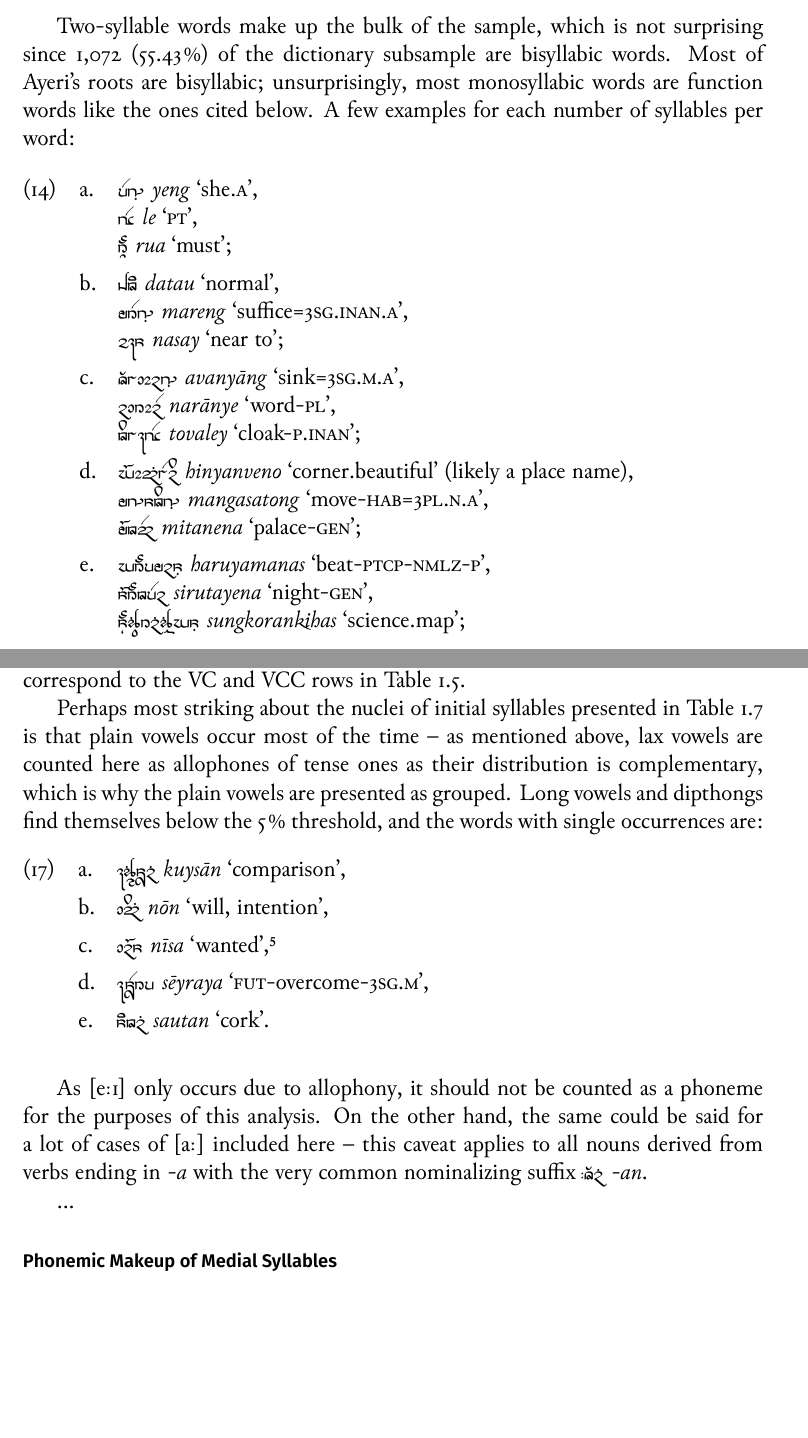
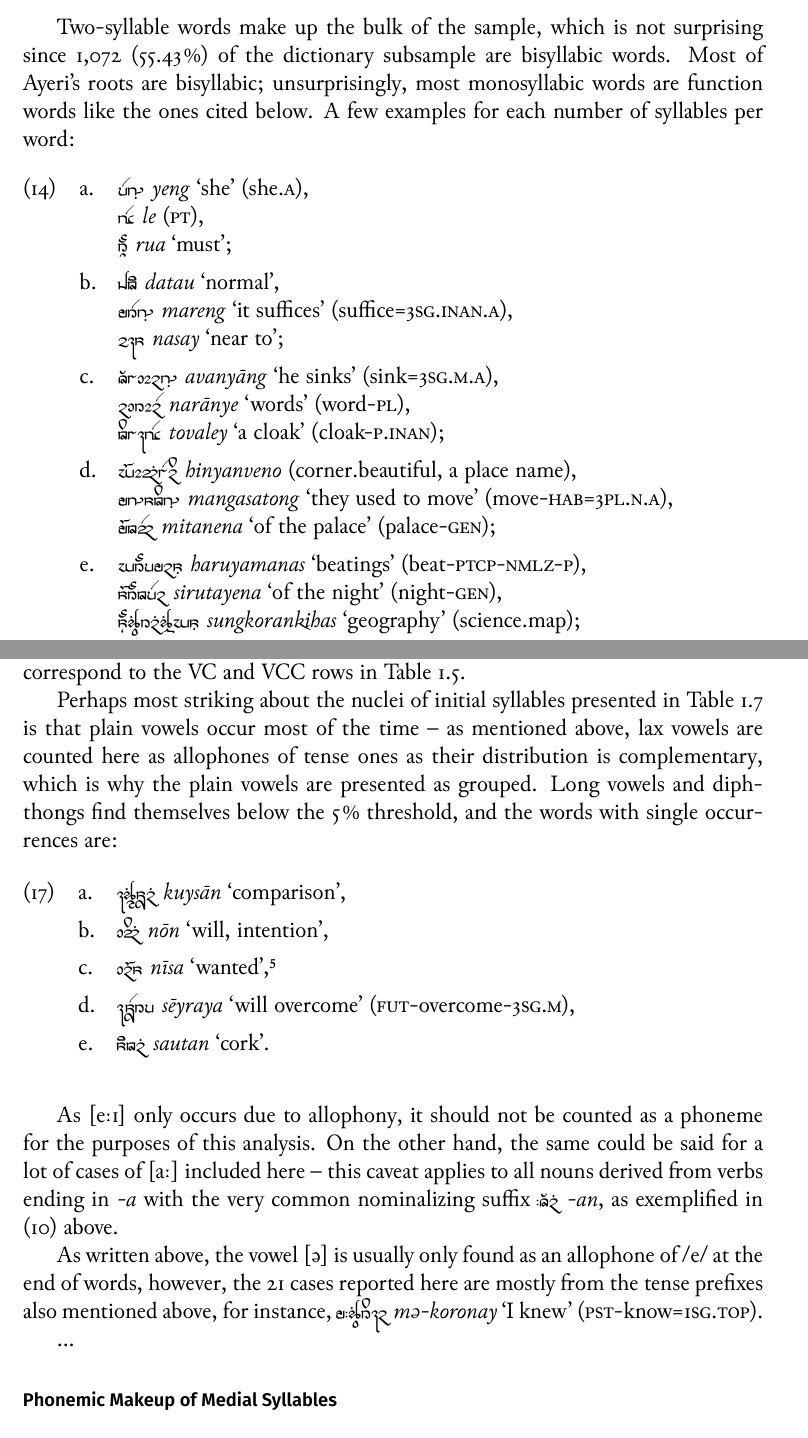
Before and after one commit to carbeck/ayerigrammar, a LaTeX thesis (grammar.tex, which reads chapters/phonology.tex): two parts of pages 20 and 24 of 35, joined at a grey line, cut so that both start at the same text, the shorter picture padded with empty space. The pictures show the PDF file grammar.pdf that the author committed with the source.

Commit message:
Some maintenance

```diff
--- a/chapters/phonology.tex
+++ b/chapters/phonology.tex
@@ -381,20 +384,22 @@ function words like the ones cited below. A few examples for each number of
 syllables per word:
 
 \pex
-	\a \xayr{yeNF}{yeng}{she.\Aarg{}},\\
-		\xayr{le}{le}{\PatT},\\
+	\a \xayr{yeNF}{yeng}{she} (she.\Aarg{}),\\
+		\rayr{le}{le} (\PatT),\\
 		\xayr{ru\_a}{rua}{must};
 
 	\a \xayr{dtau}{datau}{normal},\\
-		\xayr{mreNF}{mareng}{suffice=\TsgI{}.\Aarg{}},\\
+		\xayr{mreNF}{mareng}{it suffices} (suffice=\TsgI{}.\Aarg{}),\\
 		\xayr{nsj}{nasay}{near to};
 
-	\a \xayr{AvnFyaaNF}{avanyāng}{sink=\TsgM{}.\Aarg{}},\\
-		\xayr{nraanFye}{narānye}{word-\Pl{}},\\
-		\xayr{tovlej}{tovaley}{cloak-\PargI{}};
-
-	\a \xayr{hinYnFveno}{hinyanveno}{corner.beautiful} (likely a place name),\\
-		\xayr{mNstoNF}{mangasatong}{move-\Hab{}=\TplN{}.\Aarg{}},\\
-		\xayr{mitnen}{mitanena}{palace-\Gen{}};
-
-	\a \xayr{hruymnsF}{haruyamanas}{beat-\Ptcp{}-\Nmlz{}-\Parg{}},\\
+	\a \xayr{AvnFyaaNF}{avanyāng}{he sinks} (sink=\TsgM{}.\Aarg{}),\\
+		\xayr{nraanFye}{narānye}{words} (word-\Pl{}),\\
+		\xayr{tovlej}{tovaley}{a cloak} (cloak-\PargI{});
+
+	\a \rayr{hinYnFveno}{hinyanveno} (corner.beautiful, a place name),\\
+		\xayr{mNstoNF}{mangasatong}{they used to move} (move-\Hab{}=\TplN{}.\Aarg{}),\\
+		\xayr{mitnen}{mitanena}{of the palace} (palace-\Gen{});
+
+	\a \xayr{hruymnsF}{haruyamanas}{beatings} (beat-\Ptcp{}-\Nmlz{}-\Parg{}),\\
+		\xayr{sirutyen}{sirutayena}{of the night} (night-\Gen{}),\\
+		\xayr{suMkornFkihsF}{sungkorankihas}{geography} (science.map);
@@ -950,14 +953,14 @@ Perhaps most striking about the nuclei of initial syllables presented in
 \autoref{tab:initnuc} is that plain vowels occur most of the time -- as
 mentioned above, lax vowels are counted here as allophones of tense ones as
 their distribution is complementary, which is why the plain vowels are
-presented as grouped. Long vowels and dipthongs find themselves below the
+presented as grouped. Long vowels and diphthongs find themselves below the
 5\pct{} threshold, and the words with single occurrences are:
 
 \pex
 	\a \xayr{kujsaanF}{kuysān}{comparison},
 	\a \xayr{noonF}{nōn}{will, intention},
 	\a \xayr{niis}{nīsa}{wanted},\footnotemark
-	\a \xayr{seejry}{sēyraya}{\Fut{}-overcome-\Tsg{}.\M{}},
+	\a \xayr{seejry}{sēyraya}{will overcome} (\Fut{}-overcome-\Tsg{}.\M{}),
 	\a \xayr{sautnF}{sautan}{cork}.
 \xe
 \footnotetext{\rayr{niis}{nīsa} and \rayr{noonF}{nōn} are both related to
@@ -967,7 +970,12 @@ As [eːɪ] only occurs due to allophony, it should not be counted as a phoneme f
 the purposes of this analysis. On the other hand, the same could be said for a
 lot of cases of [aː] included here -- this caveat applies to all nouns derived
 from verbs ending in \textit{-a} with the very common nominalizing suffix
-\rayr{/AnF}{-an}.
+\rayr{/AnF}{-an}, as exemplified in (\ref{ex:longvwls}) above.
+
+As written above, the vowel [ə] is usually only found as an allophone of /e/ at
+the end of words, however, the 21 cases reported here are mostly from the tense
+prefixes also mentioned above, for instance,
+\xayr{m/koronj}{mə-koronay}{I knew} (\Pst{}-know=\Fsg{}.\Top{}).
 
 \begin{table}[pth]\centering
 \caption[Relative frequency of codas in initial syllables]{Relative frequency of codas in initial syllables (n\,=\,4299)}
```
Also changed, not shown: grammar.pdf, chapters/phonology.tex (29 more changed lines).
